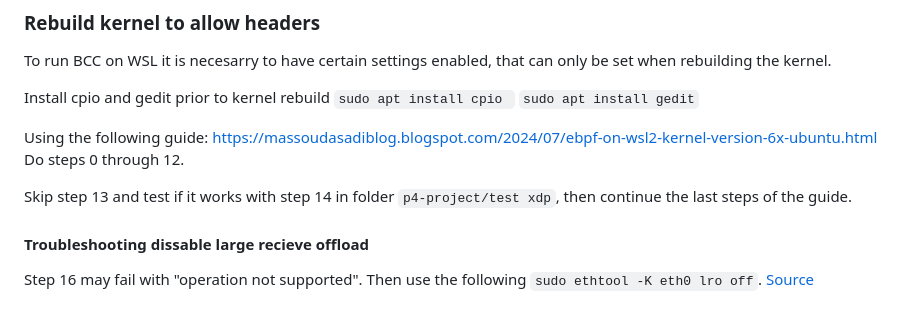
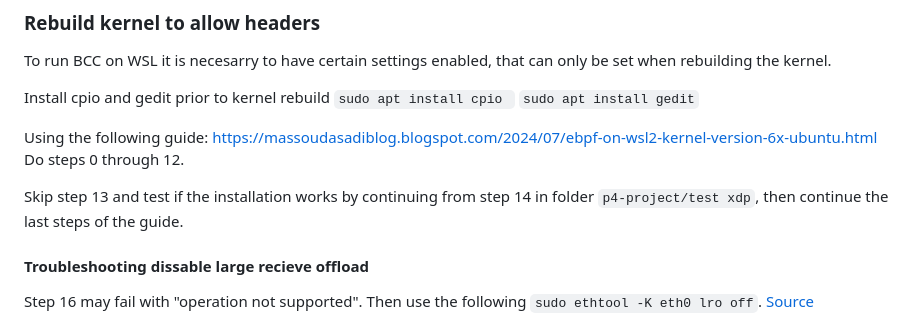
Before and after one commit to Dangohus/p4-project, a Markdown page: README.md, the part around the change. Rendered like a GitHub page.

```diff
--- a/README.md
+++ b/README.md
@@ -23,7 +23,7 @@ Install cpio and gedit prior to kernel rebuild
 Using the following guide: https://massoudasadiblog.blogspot.com/2024/07/ebpf-on-wsl2-kernel-version-6x-ubuntu.html
 Do steps 0 through 12.
 
-Skip step 13 and test if it works with step 14 in folder `p4-project/test xdp`, then continue the last steps of the guide.
+Skip step 13 and test if the installation works by continuing from step 14 in folder `p4-project/test xdp`, then continue the last steps of the guide.
 
 #### Troubleshooting dissable large recieve offload
 Step 16 may fail with "operation not supported". Then use the following
```
